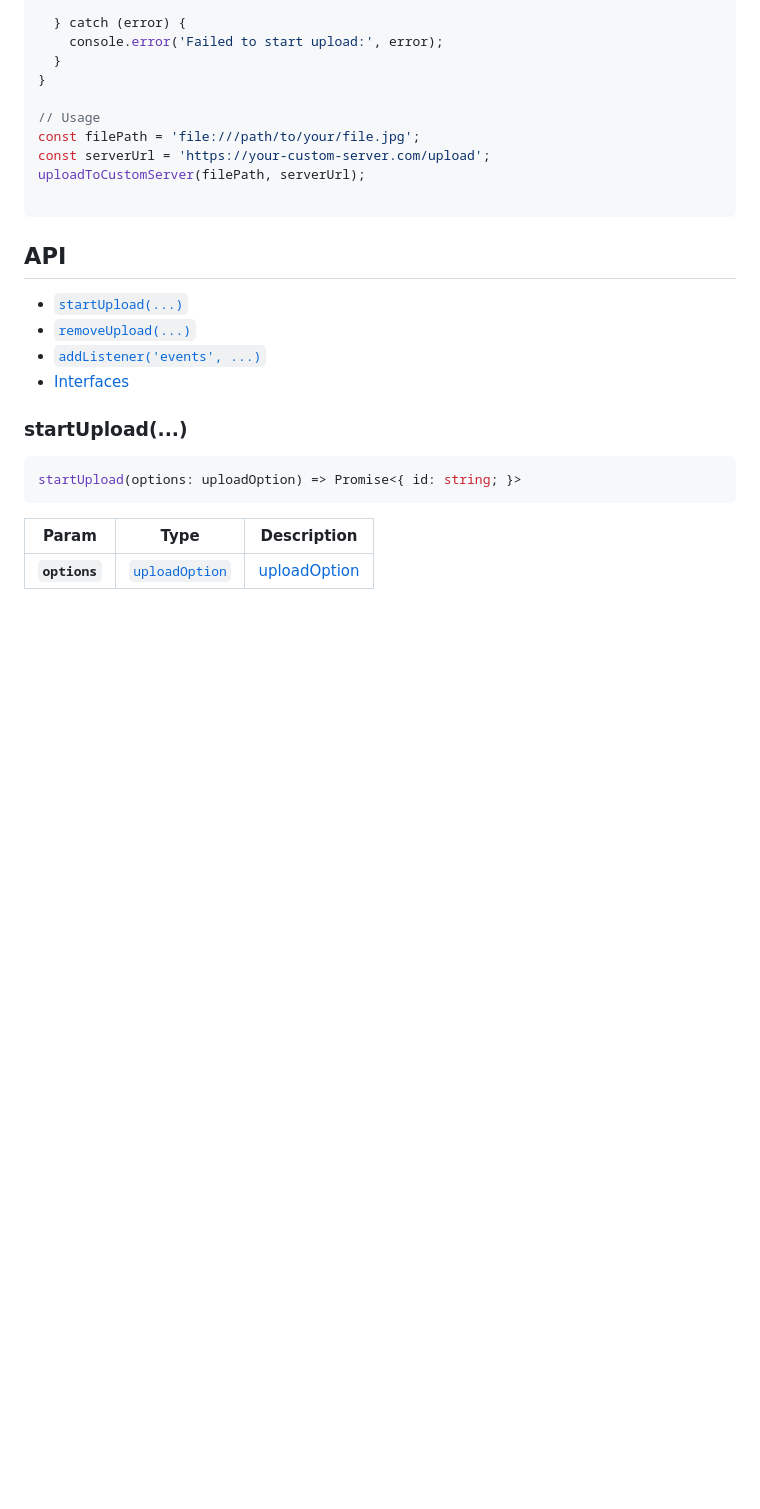
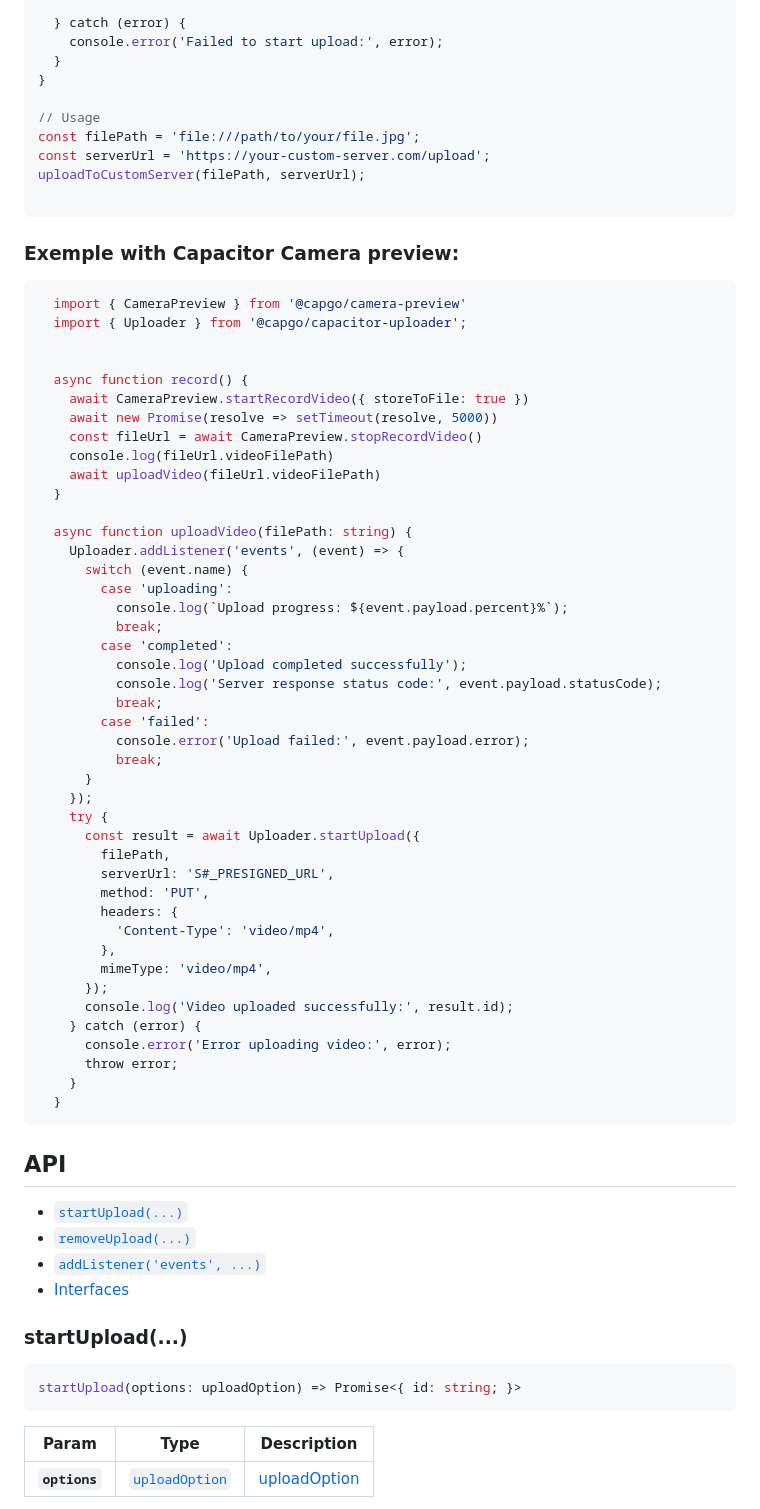
Before and after one commit to Cap-go/capacitor-uploader, a Markdown page: README.md, the part around the change. GitHub-like rendering; blank space fills up the shorter version.

Commit message:
doc: add demo code with camera preview

````diff
--- a/README.md
+++ b/README.md
@@ -121,6 +121,54 @@ uploadToCustomServer(filePath, serverUrl);
 
 ```
 
+### Exemple with Capacitor Camera preview:
+
+```typescript
+  import { CameraPreview } from '@capgo/camera-preview'
+  import { Uploader } from '@capgo/capacitor-uploader';
+
+
+  async function record() {
+    await CameraPreview.startRecordVideo({ storeToFile: true })
+    await new Promise(resolve => setTimeout(resolve, 5000))
+    const fileUrl = await CameraPreview.stopRecordVideo()
+    console.log(fileUrl.videoFilePath)
+    await uploadVideo(fileUrl.videoFilePath)
+  }
+
+  async function uploadVideo(filePath: string) {
+    Uploader.addListener('events', (event) => {
+      switch (event.name) {
+        case 'uploading':
+          console.log(`Upload progress: ${event.payload.percent}%`);
+          break;
+        case 'completed':
+          console.log('Upload completed successfully');
+          console.log('Server response status code:', event.payload.statusCode);
+          break;
+        case 'failed':
+          console.error('Upload failed:', event.payload.error);
+          break;
+      }
+    });
+    try {
+      const result = await Uploader.startUpload({
+        filePath,
+        serverUrl: 'S#_PRESIGNED_URL',
+        method: 'PUT',
+        headers: {
+          'Content-Type': 'video/mp4',
+        },
+        mimeType: 'video/mp4',
+      });
+      console.log('Video uploaded successfully:', result.id);
+    } catch (error) {
+      console.error('Error uploading video:', error);
+      throw error;
+    }
+  }
+```
+
 ## API
 
 <docgen-index>
````
